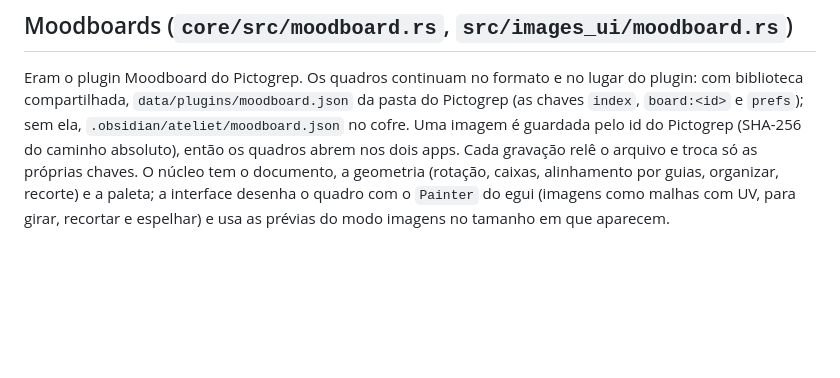
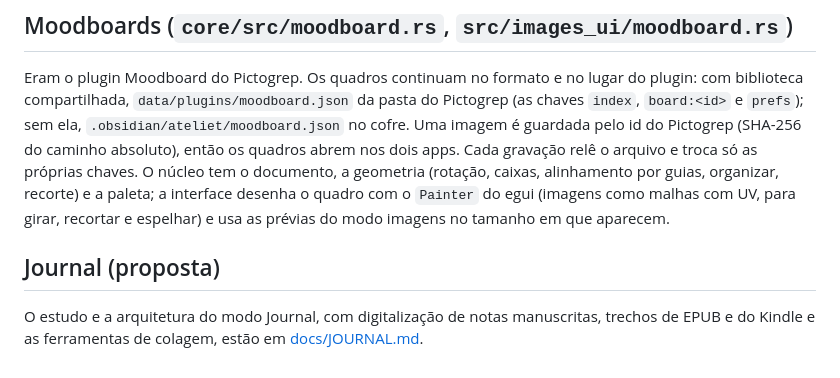
Before and after one commit to ypernicosis/ateliet, a Markdown page: ARCHITECTURE.md, the part around the change. Drawn GitHub-style; blank space fills up the shorter version.

Commit message:
Journal: estudo da página de referência e arquitetura proposta
Co-Authored-By: Claude Opus 5.5 <noreply@anthropic.com>
Claude-Session: https://claude.ai/code/session_01MPXUNSSbae7N8MHzwGY5wX

```diff
--- a/ARCHITECTURE.md
+++ b/ARCHITECTURE.md
@@ -79,3 +79,7 @@ Dataview, Templater, Calendar e o Moodboard do Pictogrep eram plugins e agora fa
 ## Moodboards (`core/src/moodboard.rs`, `src/images_ui/moodboard.rs`)
 
 Eram o plugin Moodboard do Pictogrep. Os quadros continuam no formato e no lugar do plugin: com biblioteca compartilhada, `data/plugins/moodboard.json` da pasta do Pictogrep (as chaves `index`, `board:<id>` e `prefs`); sem ela, `.obsidian/ateliet/moodboard.json` no cofre. Uma imagem é guardada pelo id do Pictogrep (SHA-256 do caminho absoluto), então os quadros abrem nos dois apps. Cada gravação relê o arquivo e troca só as próprias chaves. O núcleo tem o documento, a geometria (rotação, caixas, alinhamento por guias, organizar, recorte) e a paleta; a interface desenha o quadro com o `Painter` do egui (imagens como malhas com UV, para girar, recortar e espelhar) e usa as prévias do modo imagens no tamanho em que aparecem.
+
+## Journal (proposta)
+
+O estudo e a arquitetura do modo Journal, com digitalização de notas manuscritas, trechos de EPUB e do Kindle e as ferramentas de colagem, estão em [docs/JOURNAL.md](docs/JOURNAL.md).
```
Also changed, not shown: docs/JOURNAL.md (added, +354 -0 lines).
